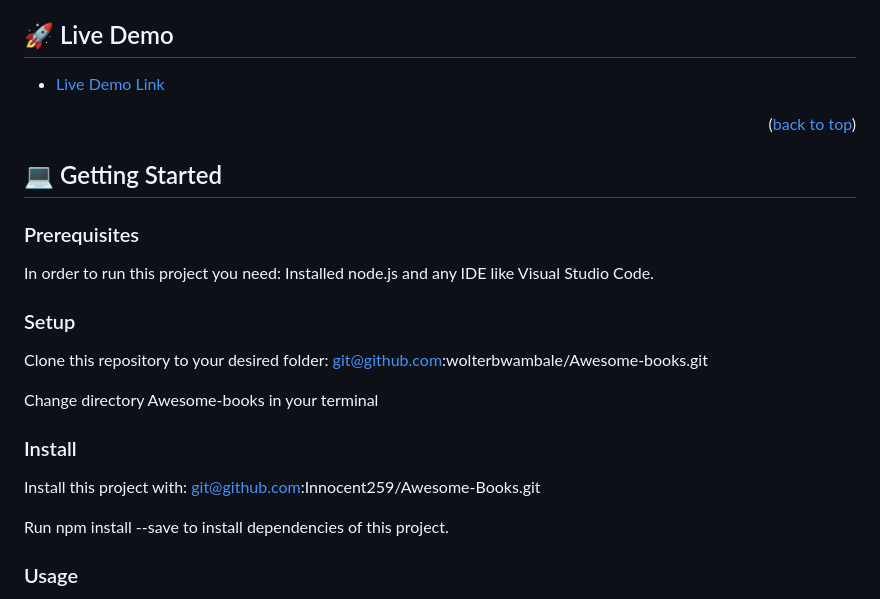
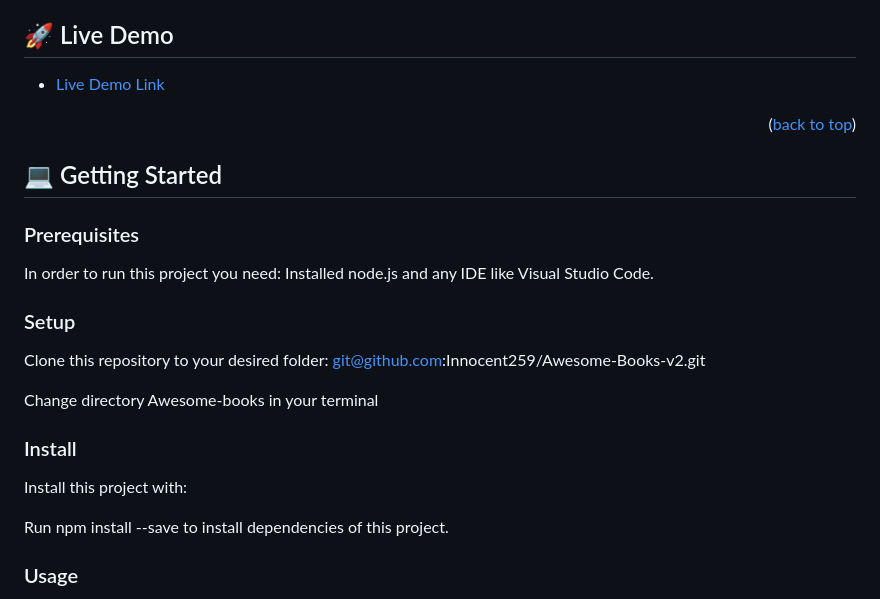
Before and after one commit to Innocent259/Awesome-Books-v2, a Markdown page: README.md, the part around one of its changes. Rendered like a GitHub page.

```diff
--- a/README.md
+++ b/README.md
@@ -60,12 +60,12 @@ Installed node.js and any IDE like Visual Studio Code.
 ### Setup
 
 Clone this repository to your desired folder:
-git@github.com:wolterbwambale/Awesome-books.git
+git@github.com:Innocent259/Awesome-Books-v2.git
 
 Change directory Awesome-books in your terminal
 ### Install
 
-Install this project with: git@github.com:Innocent259/Awesome-Books.git
+Install this project with:
 
 Run npm install --save to install dependencies of this project.
 
```
Also changed, not shown: other parts of README.md (+1 -1 lines).
